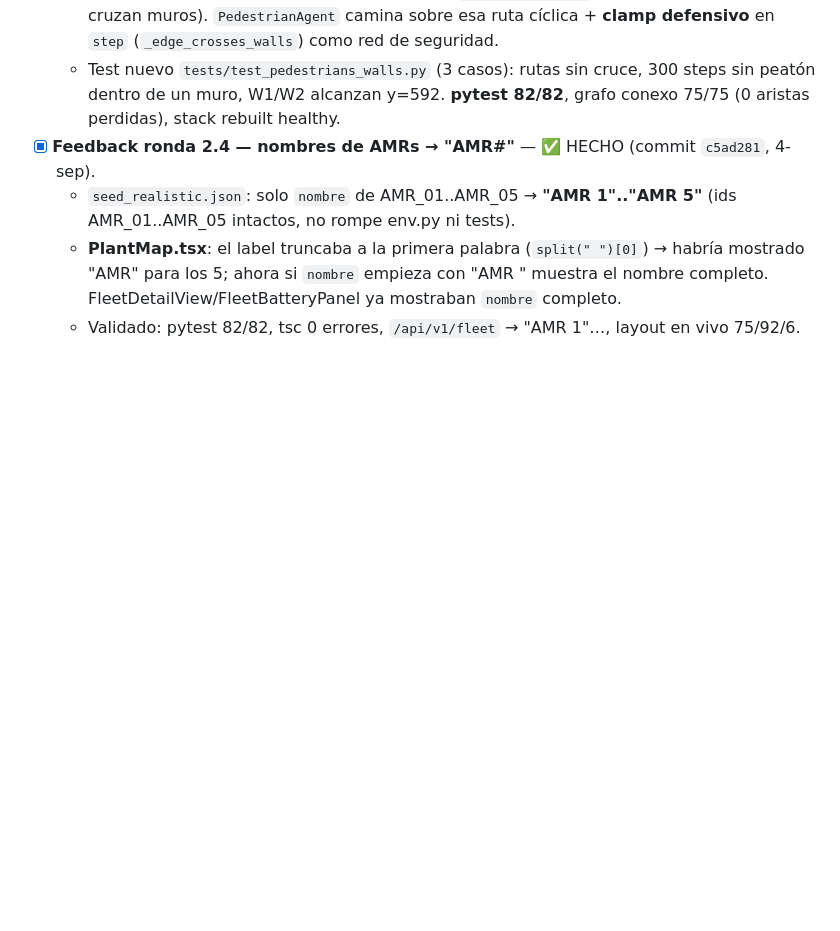
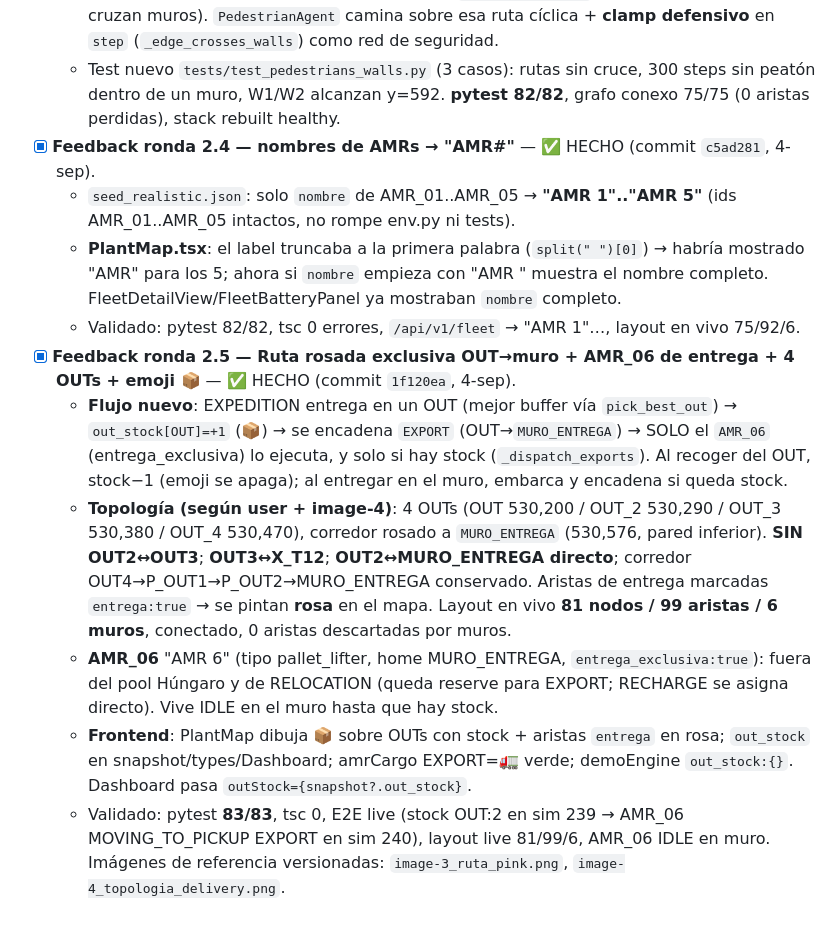
Before and after one commit to Mare1225/NestLink, a Markdown page: tasksR/Tasks_&_Bugs.md, the part around the change. GitHub-like rendering; blank space fills up the shorter version.

Commit message:
docs(realistic): registrar ronda 2.5 ruta rosada/entrega exclusiva (1f120ea)

```diff
--- a/tasksR/Tasks_&_Bugs.md
+++ b/tasksR/Tasks_&_Bugs.md
@@ -47,3 +47,9 @@
   - `seed_realistic.json`: solo `nombre` de AMR_01..AMR_05 → **"AMR 1".."AMR 5"** (ids AMR_01..AMR_05 intactos, no rompe env.py ni tests).
   - **PlantMap.tsx**: el label truncaba a la primera palabra (`split(" ")[0]`) → habría mostrado "AMR" para los 5; ahora si `nombre` empieza con "AMR " muestra el nombre completo. FleetDetailView/FleetBatteryPanel ya mostraban `nombre` completo.
   - Validado: pytest 82/82, tsc 0 errores, `/api/v1/fleet` → "AMR 1"…, layout en vivo 75/92/6.
+- [x] **Feedback ronda 2.5 — Ruta rosada exclusiva OUT→muro + AMR_06 de entrega + 4 OUTs + emoji 📦** — ✅ HECHO (commit `1f120ea`, 4-sep).
+  - **Flujo nuevo**: EXPEDITION entrega en un OUT (mejor buffer vía `pick_best_out`) → `out_stock[OUT]=+1` (📦) → se encadena `EXPORT` (OUT→`MURO_ENTREGA`) → SOLO el `AMR_06` (entrega_exclusiva) lo ejecuta, y solo si hay stock (`_dispatch_exports`). Al recoger del OUT, stock−1 (emoji se apaga); al entregar en el muro, embarca y encadena si queda stock.
+  - **Topología (según user + image-4)**: 4 OUTs (OUT 530,200 / OUT_2 530,290 / OUT_3 530,380 / OUT_4 530,470), corredor rosado a `MURO_ENTREGA` (530,576, pared inferior). **SIN OUT2↔OUT3**; **OUT3↔X_T12**; **OUT2↔MURO_ENTREGA directo**; corredor OUT4→P_OUT1→P_OUT2→MURO_ENTREGA conservado. Aristas de entrega marcadas `entrega:true` → se pintan **rosa** en el mapa. Layout en vivo **81 nodos / 99 aristas / 6 muros**, conectado, 0 aristas descartadas por muros.
+  - **AMR_06** "AMR 6" (tipo pallet_lifter, home MURO_ENTREGA, `entrega_exclusiva:true`): fuera del pool Húngaro y de RELOCATION (queda reserve para EXPORT; RECHARGE se asigna directo). Vive IDLE en el muro hasta que hay stock.
+  - **Frontend**: PlantMap dibuja 📦 sobre OUTs con stock + aristas `entrega` en rosa; `out_stock` en snapshot/types/Dashboard; amrCargo EXPORT=🚛 verde; demoEngine `out_stock:{}`. Dashboard pasa `outStock={snapshot?.out_stock}`.
+  - Validado: pytest **83/83**, tsc 0, E2E live (stock OUT:2 en sim 239 → AMR_06 MOVING_TO_PICKUP EXPORT en sim 240), layout live 81/99/6, AMR_06 IDLE en muro. Imágenes de referencia versionadas: `image-3_ruta_pink.png`, `image-4_topologia_delivery.png`.
```
Also changed, not shown: tasksR/plan_realistic.md (+1 -0 lines).
